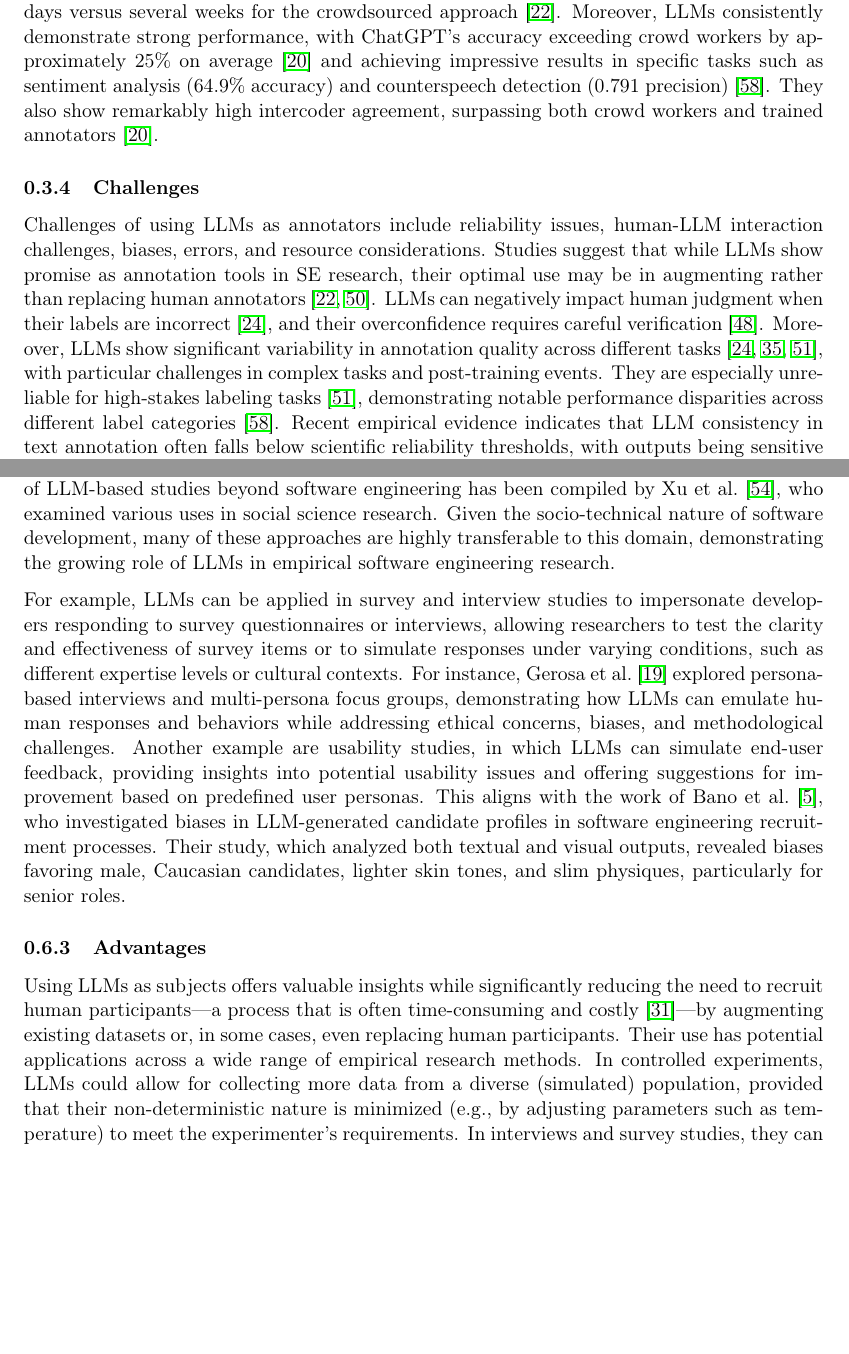
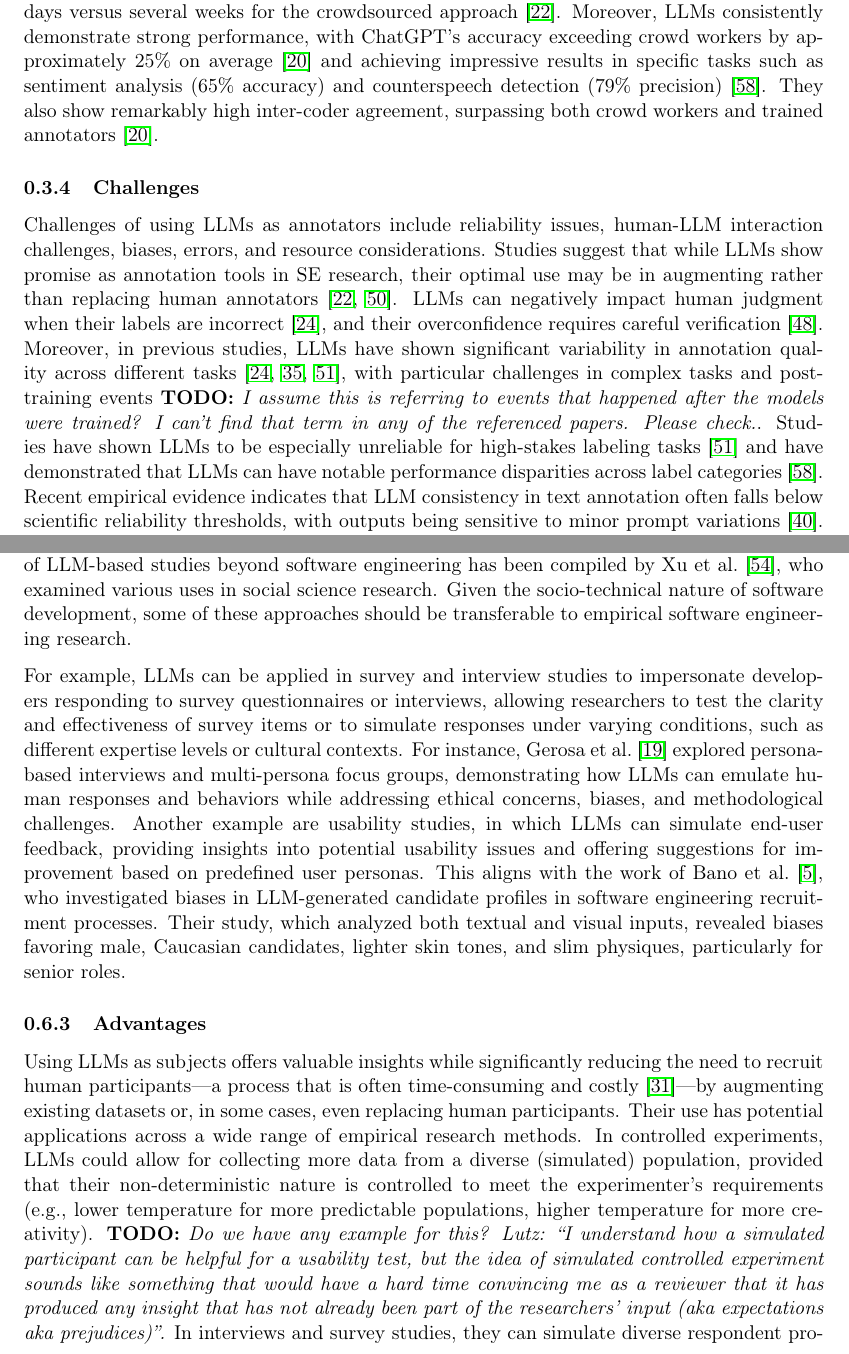
Before and after one commit to se-uhd/llm-guidelines-website, a LaTeX document (study-types/_sources/01_study-types.tex): two parts of pages 2 and 6 of 16, joined at a grey line, cut so that both start at the same text, the shorter picture padded with empty space. Compiled offline with pdfLaTeX.

Commit message:
Incorporate Lutz' feedback #89

```diff
--- a/study-types/_sources/01_study-types.tex
+++ b/study-types/_sources/01_study-types.tex
@@ -48,7 +48,7 @@ LLM-based annotation dramatically reduces costs compared to human labeling, with
 %A comprehensive validation study across 27 diverse annotation tasks demonstrated that processing large datasets (>200,000 samples) can be achieved at relatively low cost~\cite{DBLP:journals/corr/abs-2306-00176}.
 For example, He et al. found in their study that GPT-4 annotation cost only \$122.08 compared to \$4,508 for a comparable MTurk pipeline.
 Moreover, the LLM-based approach resulting in a completion time of just 2 days versus several weeks for the crowdsourced approach~\cite{DBLP:conf/chi/HeHDRH24}.
-Moreover, LLMs consistently demonstrate strong performance, with ChatGPT's accuracy exceeding crowd workers by approximately 25\% on average~\cite{DBLP:journals/corr/abs-2303-15056} and achieving impressive results in specific tasks such as sentiment analysis (64.9\% accuracy) and counterspeech detection (0.791 precision)~\cite{DBLP:journals/corr/abs-2304-10145}. They also show remarkably high intercoder agreement, surpassing both crowd workers and trained annotators~\cite{DBLP:journals/corr/abs-2303-15056}.
+Moreover, LLMs consistently demonstrate strong performance, with ChatGPT's accuracy exceeding crowd workers by approximately 25\% on average~\cite{DBLP:journals/corr/abs-2303-15056} and achieving impressive results in specific tasks such as sentiment analysis (65\% accuracy) and counterspeech detection (79\% precision)~\cite{DBLP:journals/corr/abs-2304-10145}. They also show remarkably high inter-coder agreement, surpassing both crowd workers and trained annotators~\cite{DBLP:journals/corr/abs-2303-15056}.
 %Recent research further validates this superior performance, demonstrating GPT-4 achieving 83.6\% accuracy in academic text annotation tasks, outperforming well-executed crowdsourcing pipelines that peaked at 81.5\% accuracy~\cite{DBLP:conf/chi/HeHDRH24}. Notably, models trained on LLM-generated labels can sometimes outperform the LLM itself~\cite{DBLP:conf/emnlp/WangLXZZ21}.
 
 \subsubsection{Challenges}
@@ -57,7 +57,7 @@ Challenges of using LLMs as annotators include reliability issues, human-LLM int
 Studies suggest that while LLMs show promise as annotation tools in SE research, their optimal use may be in augmenting rather than replacing human annotators~\cite{DBLP:conf/emnlp/WangLXZZ21, DBLP:conf/chi/HeHDRH24}. %with careful consideration given to verification mechanisms and confidence thresholds
 LLMs can negatively impact human judgment when their labels are incorrect~\cite{DBLP:conf/www/HuangKA23a}, and their overconfidence requires careful verification~\cite{DBLP:conf/kdd/WanSJKCNSSWYABJ24}.
 %The quality of LLM-generated explanations significantly impacts human annotators' performance and satisfaction~\cite{DBLP:conf/chi/Wang0RMM24}.
-Moreover, LLMs show significant variability in annotation quality across different tasks~\cite{DBLP:conf/www/HuangKA23a,DBLP:conf/chi/Wang0RMM24, DBLP:journals/corr/abs-2306-00176}, with particular challenges in complex tasks and post-training events. They are especially unreliable for high-stakes labeling tasks~\cite{DBLP:conf/chi/Wang0RMM24}, demonstrating notable performance disparities across different label categories~\cite{DBLP:journals/corr/abs-2304-10145}. Recent empirical evidence indicates that LLM consistency in text annotation often falls below scientific reliability thresholds, with outputs being sensitive to minor prompt variations~\cite{DBLP:journals/corr/abs-2304-11085}.
+Moreover, in previous studies, LLMs have shown significant variability in annotation quality across different tasks~\cite{DBLP:conf/www/HuangKA23a,DBLP:conf/chi/Wang0RMM24, DBLP:journals/corr/abs-2306-00176}, with particular challenges in complex tasks and post-training events \todo{I assume this is referring to events that happened after the models were trained? I can't find that term in any of the referenced papers. Please check.}. Studies have shown LLMs to be especially unreliable for high-stakes labeling tasks~\cite{DBLP:conf/chi/Wang0RMM24} and have demonstrated that LLMs can have notable performance disparities across label categories~\cite{DBLP:journals/corr/abs-2304-10145}. Recent empirical evidence indicates that LLM consistency in text annotation often falls below scientific reliability thresholds, with outputs being sensitive to minor prompt variations~\cite{DBLP:journals/corr/abs-2304-11085}.
 Context-dependent annotations pose a specific challenge, as LLMs show difficulty in correctly interpreting text segments that require broader contextual understanding~\cite{DBLP:conf/chi/HeHDRH24}.
 %This variability has been further validated in large-scale studies, where even within the same dataset, annotation performance can vary substantially between different classification tasks~\cite{DBLP:journals/corr/abs-2306-00176}.
 While pooling multiple outputs can improve reliability, this approach necessitates additional computational resources and still requires validation against human-annotated data.
@@ -185,11 +187,13 @@ Furthermore, recent sociological studies have emphasized that, to be effectively
 
 \subsubsection{Example(s)}
 
-LLMs can be used as subjects in various types of empirical studies, enabling researchers to simulate human participants in controlled, repeatable scenarios. The broader applicability of LLM-based studies beyond software engineering has been compiled by Xu et al.~\cite{DBLP:journals/ipm/XuSRGPLSH24}, who examined various uses in social science research. Given the socio-technical nature of software development, many of these approaches are highly transferable to this domain, demonstrating the growing role of LLMs in empirical software engineering research.
+LLMs can be used as subjects in various types of empirical studies, enabling researchers to simulate human participants in controlled, repeatable scenarios.
+The broader applicability of LLM-based studies beyond software engineering has been compiled by Xu et al.~\cite{DBLP:journals/ipm/XuSRGPLSH24}, who examined various uses in social science research.
+Given the socio-technical nature of software development, some of these approaches should be transferable to empirical software engineering research.
 
 For example, LLMs can be applied in survey and interview studies to impersonate developers responding to survey questionnaires or interviews, allowing researchers to test the clarity and effectiveness of survey items or to simulate responses under varying conditions, such as different expertise levels or cultural contexts. For instance, Gerosa et al.~\cite{DBLP:journals/ase/GerosaTSS24} explored persona-based interviews and multi-persona focus groups, demonstrating how LLMs can emulate human responses and behaviors while addressing ethical concerns, biases, and methodological challenges.
 %Their study highlighted the potential of LLMs in enhancing research scalability while advocating for a hybrid approach that integrates AI-generated and human-generated data to preserve the validity of findings.
-Another example are usability studies, in which LLMs can simulate end-user feedback, providing insights into potential usability issues and offering suggestions for improvement based on predefined user personas. This aligns with the work of Bano et al.~\cite{bano2025doessoftwareengineerlook}, who investigated biases in LLM-generated candidate profiles in software engineering recruitment processes. Their study, which analyzed both textual and visual outputs, revealed biases favoring male, Caucasian candidates, lighter skin tones, and slim physiques, particularly for senior roles.
+Another example are usability studies, in which LLMs can simulate end-user feedback, providing insights into potential usability issues and offering suggestions for improvement based on predefined user personas. This aligns with the work of Bano et al.~\cite{bano2025doessoftwareengineerlook}, who investigated biases in LLM-generated candidate profiles in software engineering recruitment processes. Their study, which analyzed both textual and visual inputs, revealed biases favoring male, Caucasian candidates, lighter skin tones, and slim physiques, particularly for senior roles.
 %This demonstrates how LLMs can be used to assess usability concerns, such as fairness and inclusivity, in AI-driven decision-making tools within software engineering.
 
 %In \textit{experimental studies}, LLMs can participate in experiments testing collaborative coding practices, such as pair programming or code review scenarios, by simulating developers with distinct coding styles, expertise levels, or attitudes.
@@ -199,7 +203,8 @@ Another example are usability studies, in which LLMs can simulate end-user feedb
 
 Using LLMs as subjects offers valuable insights while significantly reducing the need to recruit human participants—a process that is often time-consuming and costly~\cite{DBLP:conf/vl/Madampe0HO24}—by augmenting existing datasets or, in some cases, even replacing human participants.
 Their use has potential applications across a wide range of empirical research methods.
-In controlled experiments, LLMs could allow for collecting more data from a diverse (simulated) population, provided that their non-deterministic nature is minimized (e.g., by adjusting parameters such as temperature) to meet the experimenter's requirements.
+In controlled experiments, LLMs could allow for collecting more data from a diverse (simulated) population, provided that their non-deterministic nature is controlled to meet the experimenter's requirements (e.g., lower temperature for more predictable populations, higher temperature for more creativity).
+\todo{Do we have any example for this? Lutz: ``I understand how a simulated participant can be helpful for a usability test, but the idea of simulated controlled experiment sounds like something that would have a hard time convincing me as a reviewer that it has produced any insight that has not already been part of the researchers' input (aka expectations aka prejudices)''.}
 In interviews and survey studies, they can simulate diverse respondent profiles, thus enhancing scalability and enabling access to underrepresented populations, which can strengthen the generalizability of findings.
 In data mining studies, LLMs can generate synthetic data to fill gaps where real-world data is unavailable or underrepresented.
 
```
Also changed, not shown: study-types/_sources/01_study-types.tex (11 more changed lines).
